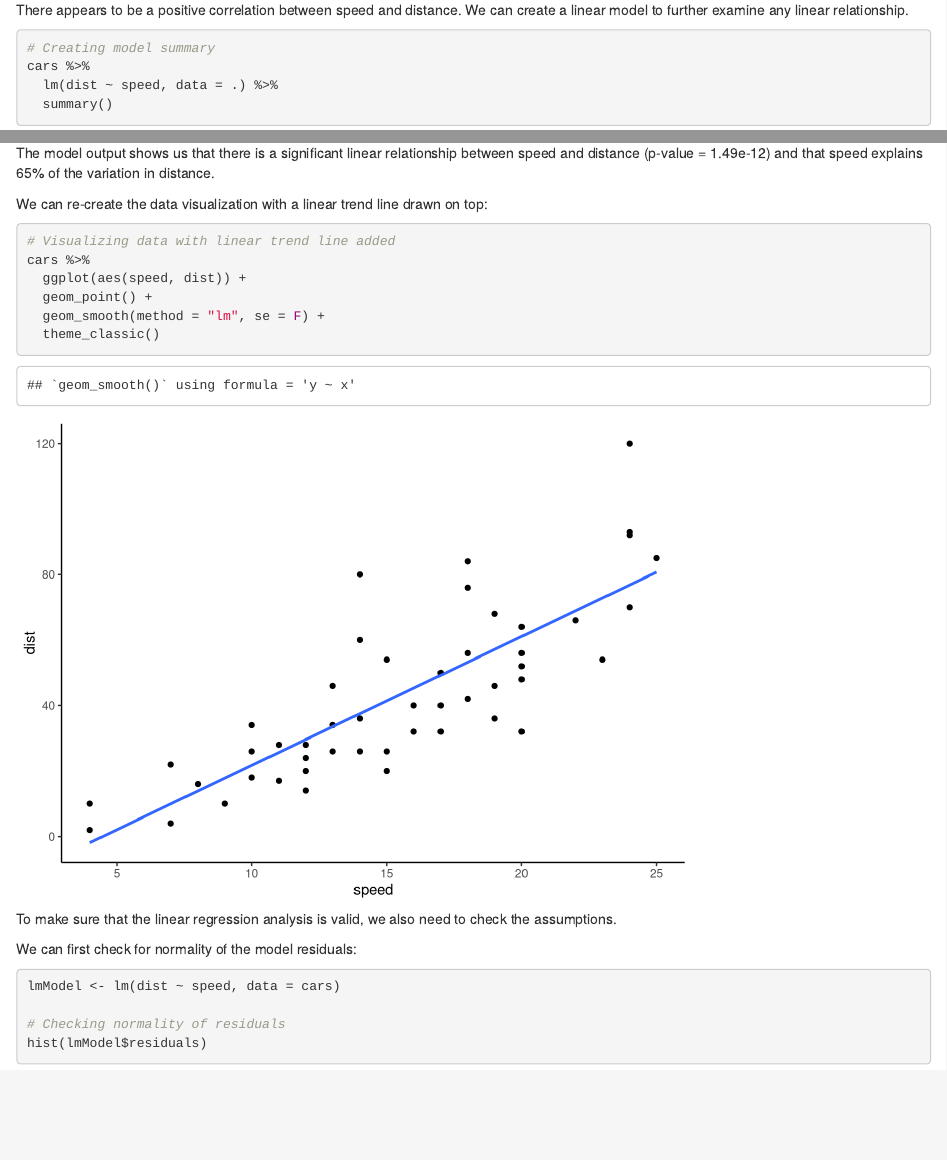
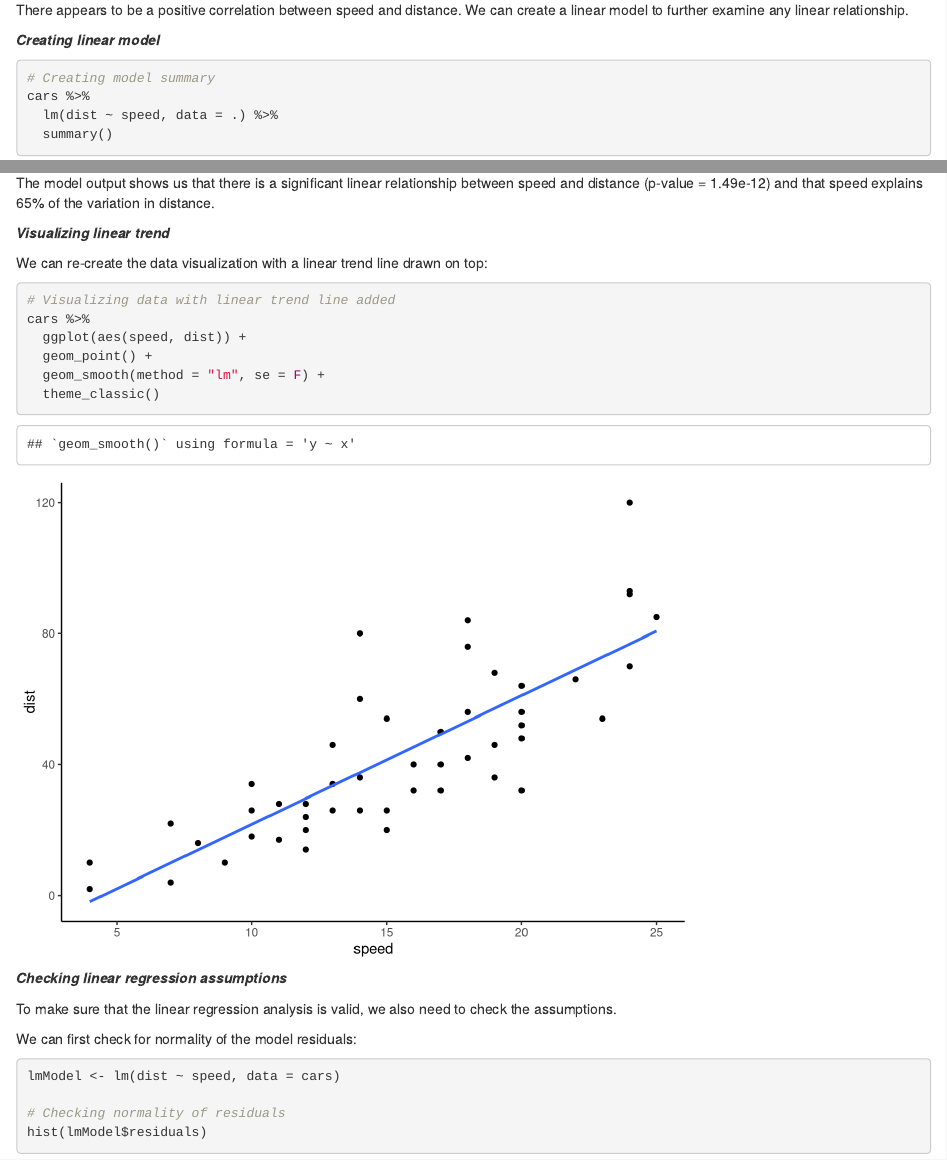
Before and after one commit to ScottSchumacker/Stats_Linear_Regression, an R Markdown document (Stats_Linear_Regression.Rmd): the page in a window 1100 px wide, from 1660 px down, and a second part further down, joined at a grey line. Rendered offline with R 4.5, knitr and Pandoc, with nearby package versions.

Commit message:
Updated formatting of markdown file

````diff
--- a/Stats_Linear_Regression.Rmd
+++ b/Stats_Linear_Regression.Rmd
@@ -36,13 +36,17 @@ cars %>%
 
 There appears to be a positive correlation between speed and distance. We can create a linear model to further examine any linear relationship.
 
+***Creating linear model***
 ```{r}
 # Creating model summary
 cars %>%
   lm(dist ~ speed, data = .) %>%
   summary()
 ```
+
 The model output shows us that there is a significant linear relationship between speed and distance (p-value = 1.49e-12) and that speed explains 65% of the variation in distance.
+
+***Visualizing linear trend***
 
 We can re-create the data visualization with a linear trend line drawn on top:
 ```{r}
@@ -54,6 +58,8 @@ cars %>%
   theme_classic()
 ```
 
+***Checking linear regression assumptions***
+
 To make sure that the linear regression analysis is valid, we also need to check the assumptions.
 
 We can first check for normality of the model residuals:
````
Also changed, not shown: Stats_Linear_Regression.Rmd (1 more changed lines).
